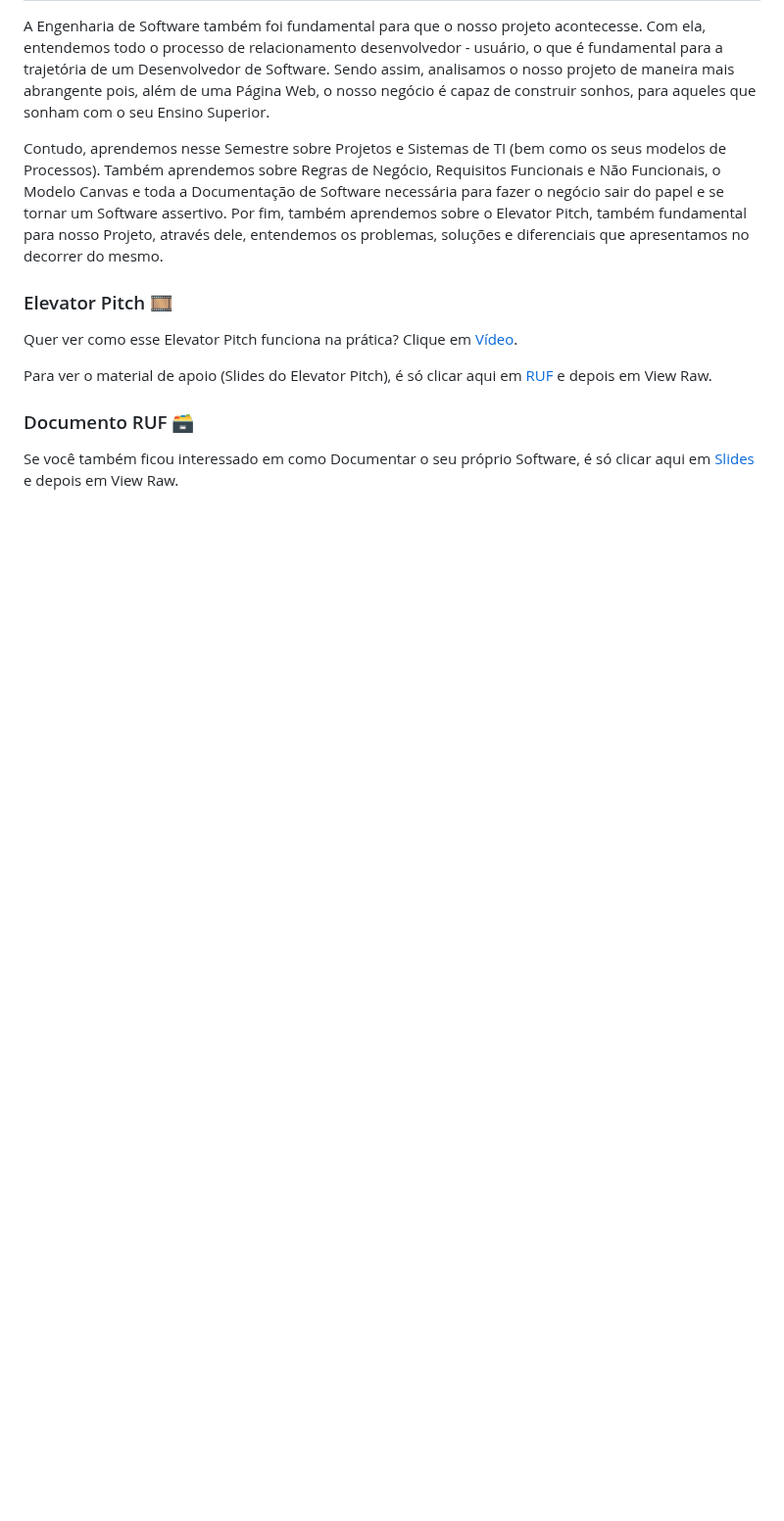
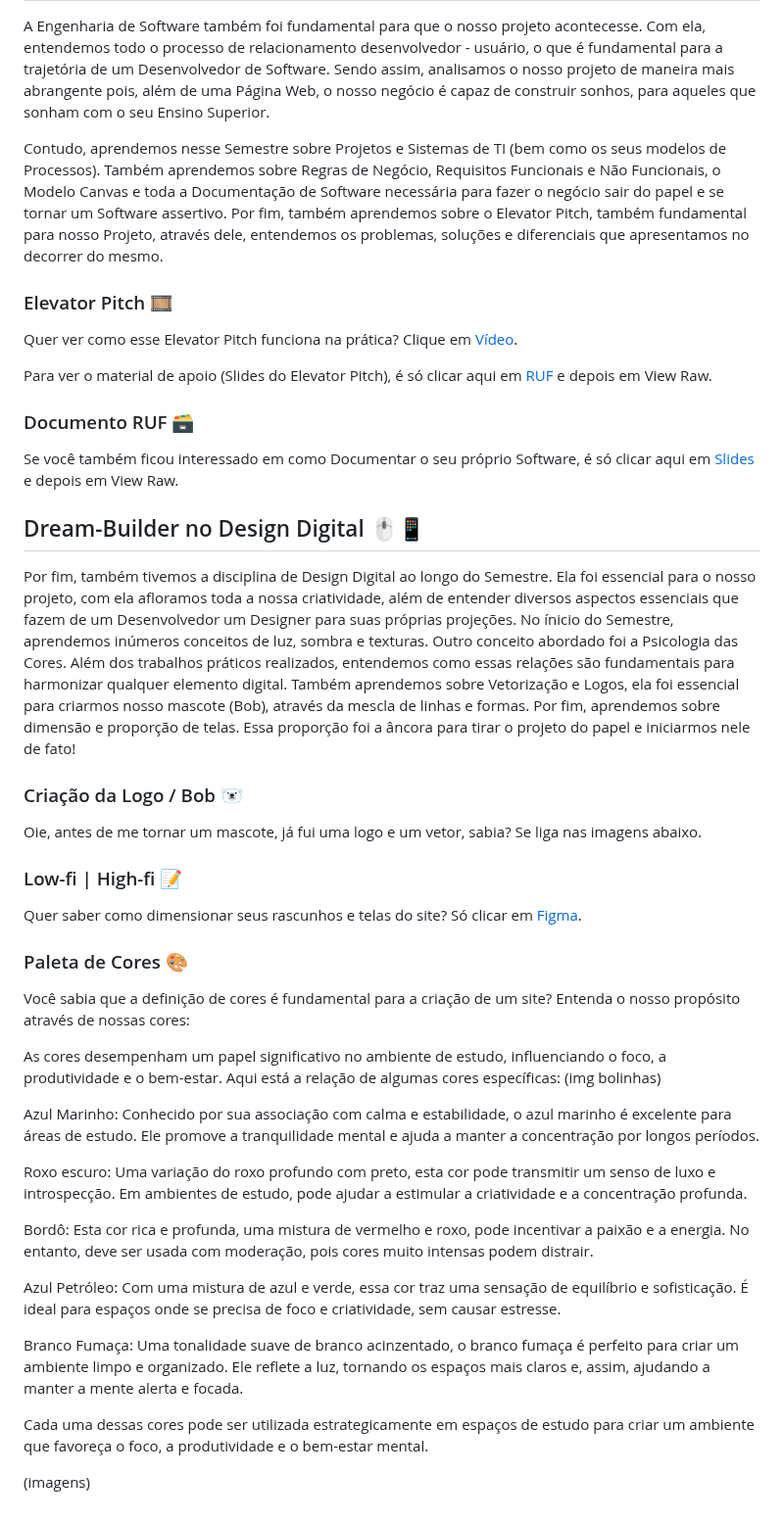
Before and after one commit to duartegab/Dream-Builder, a Markdown page: README.md, the part around the change. Shown at 98% size. Drawn GitHub-style; blank space fills up the shorter version.

```diff
--- a/README.md
+++ b/README.md
@@ -29,3 +29,40 @@ Para ver o material de apoio (Slides do Elevator Pitch), é só clicar aqui em [
 
 ### Documento RUF 🗃️
 Se você também ficou interessado em como Documentar o seu próprio Software, é só clicar aqui em [Slides](https://github.com/duartegab/Dream-Builder/blob/main/Dream%20Buider-PI.doc) e depois em View Raw.
+
+
+
+## Dream-Builder no Design Digital 🖱️📱
+Por fim, também tivemos a disciplina de Design Digital ao longo do Semestre. Ela foi essencial para o nosso projeto, com ela afloramos toda a nossa criatividade, além de entender diversos aspectos essenciais que fazem de um Desenvolvedor um Designer para suas próprias projeções.
+No ínicio do Semestre, aprendemos inúmeros conceitos de luz, sombra e texturas. Outro conceito abordado foi a Psicologia das Cores. Além dos trabalhos práticos realizados, entendemos como essas relações são fundamentais para harmonizar qualquer elemento digital.
+Também aprendemos sobre Vetorização e Logos, ela foi essencial para criarmos nosso mascote (Bob), através da mescla de linhas e formas.
+Por fim, aprendemos sobre dimensão e proporção de telas. Essa proporção foi a âncora para tirar o projeto do papel e iniciarmos nele de fato!
+
+### Criação da Logo / Bob 🐻‍❄️
+Oie, antes de me tornar um mascote, já fui uma logo e um vetor, sabia? Se liga nas imagens abaixo.
+
+### Low-fi | High-fi 📝
+Quer saber como dimensionar seus rascunhos e telas do site? Só clicar em [Figma](https://www.figma.com/design/J4WIfPUStwMm0E4vVluFf0/PI?node-id=0-1&t=xKOdq9LGV1Osl5Kg-1).
+
+### Paleta de Cores 🎨
+Você sabia que a definição de cores é fundamental para a criação de um site?
+Entenda o nosso propósito através de nossas cores:
+
+As cores desempenham um papel significativo no ambiente de estudo, influenciando o foco, a produtividade e o bem-estar. Aqui está a relação de algumas cores específicas:
+(img bolinhas)
+
+
+Azul Marinho: Conhecido por sua associação com calma e estabilidade, o azul marinho é excelente para áreas de estudo. Ele promove a tranquilidade mental e ajuda a manter a concentração por longos períodos.
+
+Roxo escuro: Uma variação do roxo profundo com preto, esta cor pode transmitir um senso de luxo e introspecção. Em ambientes de estudo, pode ajudar a estimular a criatividade e a concentração profunda.
+
+Bordô: Esta cor rica e profunda, uma mistura de vermelho e roxo, pode incentivar a paixão e a energia. No entanto, deve ser usada com moderação, pois cores muito intensas podem distrair.
+
+Azul Petróleo: Com uma mistura de azul e verde, essa cor traz uma sensação de equilíbrio e sofisticação. É ideal para espaços onde se precisa de foco e criatividade, sem causar estresse.
+
+Branco Fumaça: Uma tonalidade suave de branco acinzentado, o branco fumaça é perfeito para criar um ambiente limpo e organizado. Ele reflete a luz, tornando os espaços mais claros e, assim, ajudando a manter a mente alerta e focada.
+
+
+Cada uma dessas cores pode ser utilizada estrategicamente em espaços de estudo para criar um ambiente que favoreça o foco, a produtividade e o bem-estar mental.
+
+(imagens)
```
